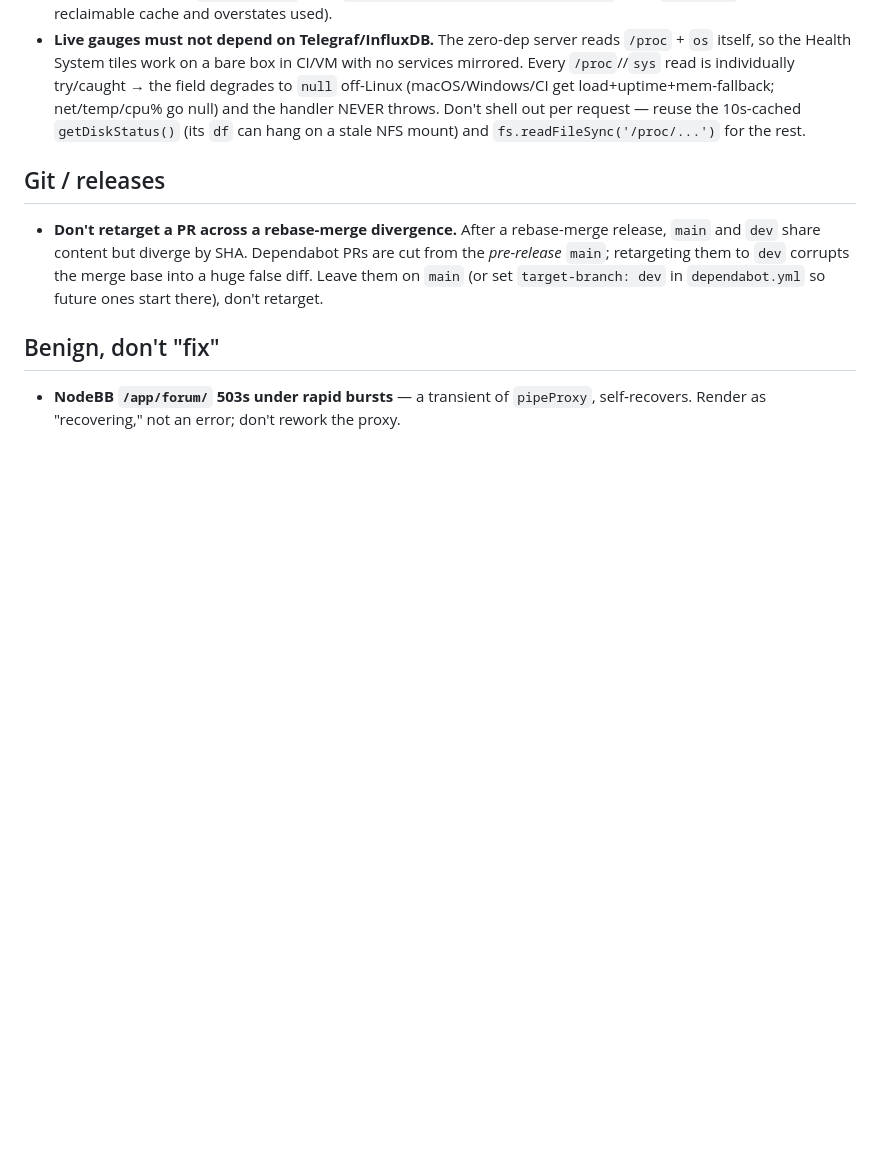
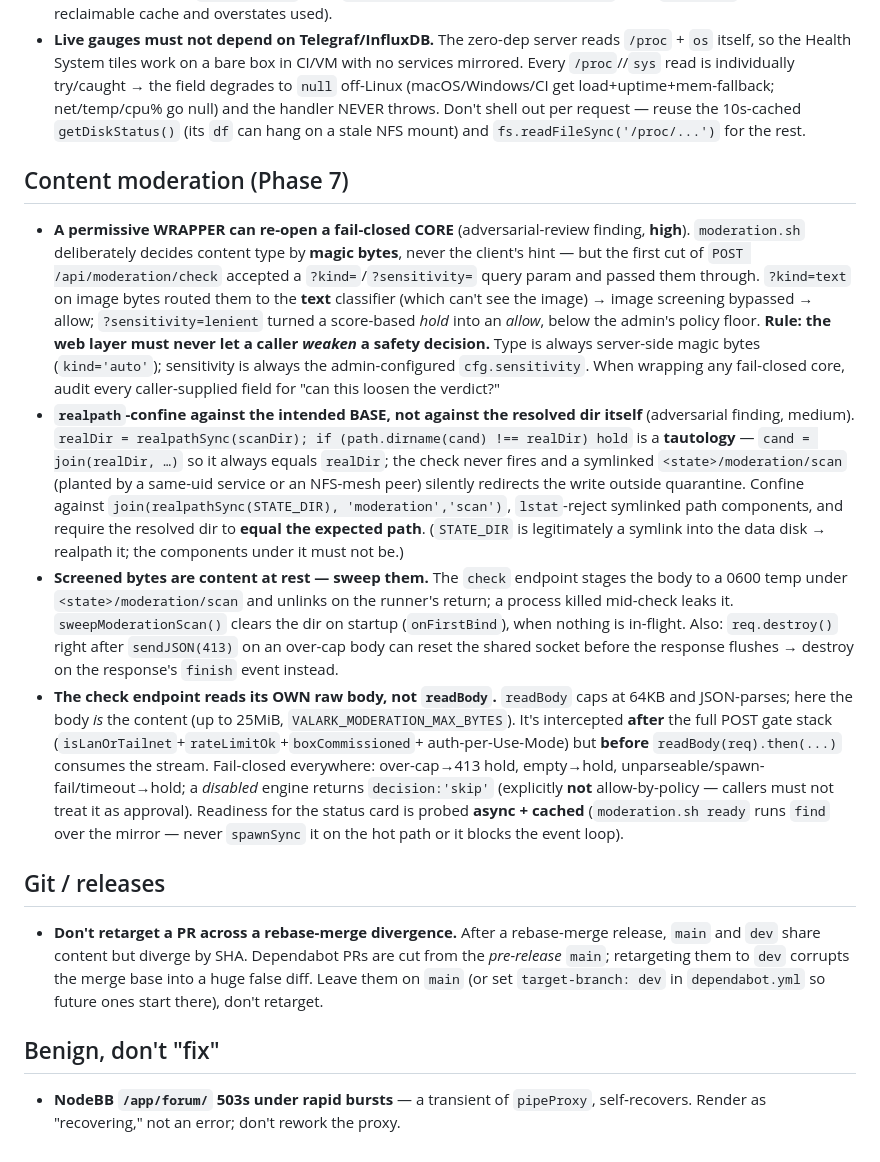
Before and after one commit to mvalancy/val-ark, a Markdown page: docs/knowledge/gotchas.md, the part around the change. Rendered like a GitHub page; blank space fills up the shorter version.

Commit message:
docs(knowledge): capture the moderation-endpoints adversarial-review learnings
Bake the Phase 7 gotchas into the shared brain: a permissive wrapper can re-open a
fail-closed core (caller-controlled type/sensitivity), realpath-confine against the
intended base (not a tautology), sweep screened bytes at rest, flush 413 before destroy,
and the check endpoint's own raw-body reader + async-cached readiness.

Co-Authored-By: Claude Opus 4.8 (1M context) <noreply@anthropic.com>

```diff
--- a/docs/knowledge/gotchas.md
+++ b/docs/knowledge/gotchas.md
@@ -276,6 +276,39 @@ you hit (and solve) something the diff alone wouldn't explain. See [README](READ
   throws. Don't shell out per request — reuse the 10s-cached `getDiskStatus()` (its `df` can hang
   on a stale NFS mount) and `fs.readFileSync('/proc/...')` for the rest.
 
+## Content moderation (Phase 7)
+
+- **A permissive WRAPPER can re-open a fail-closed CORE** (adversarial-review finding, **high**).
+  `moderation.sh` deliberately decides content type by **magic bytes**, never the client's hint —
+  but the first cut of `POST /api/moderation/check` accepted a `?kind=`/`?sensitivity=` query
+  param and passed them through. `?kind=text` on image bytes routed them to the **text** classifier
+  (which can't see the image) → image screening bypassed → allow; `?sensitivity=lenient` turned a
+  score-based *hold* into an *allow*, below the admin's policy floor. **Rule: the web layer must
+  never let a caller *weaken* a safety decision.** Type is always server-side magic bytes
+  (`kind='auto'`); sensitivity is always the admin-configured `cfg.sensitivity`. When wrapping any
+  fail-closed core, audit every caller-supplied field for "can this loosen the verdict?"
+- **`realpath`-confine against the intended BASE, not against the resolved dir itself** (adversarial
+  finding, medium). `realDir = realpathSync(scanDir); if (path.dirname(cand) !== realDir) hold` is a
+  **tautology** — `cand = join(realDir, …)` so it always equals `realDir`; the check never fires and
+  a symlinked `<state>/moderation/scan` (planted by a same-uid service or an NFS-mesh peer) silently
+  redirects the write outside quarantine. Confine against `join(realpathSync(STATE_DIR),
+  'moderation','scan')`, `lstat`-reject symlinked path components, and require the resolved dir to
+  **equal the expected path**. (`STATE_DIR` is legitimately a symlink into the data disk → realpath
+  it; the components under it must not be.)
+- **Screened bytes are content at rest — sweep them.** The `check` endpoint stages the body to a
+  0600 temp under `<state>/moderation/scan` and unlinks on the runner's return; a process killed
+  mid-check leaks it. `sweepModerationScan()` clears the dir on startup (`onFirstBind`), when nothing
+  is in-flight. Also: `req.destroy()` right after `sendJSON(413)` on an over-cap body can reset the
+  shared socket before the response flushes → destroy on the response's `finish` event instead.
+- **The check endpoint reads its OWN raw body, not `readBody`.** `readBody` caps at 64KB and
+  JSON-parses; here the body *is* the content (up to 25MiB, `VALARK_MODERATION_MAX_BYTES`). It's
+  intercepted **after** the full POST gate stack (`isLanOrTailnet`+`rateLimitOk`+`boxCommissioned`+
+  auth-per-Use-Mode) but **before** `readBody(req).then(...)` consumes the stream. Fail-closed
+  everywhere: over-cap→413 hold, empty→hold, unparseable/spawn-fail/timeout→hold; a *disabled*
+  engine returns `decision:'skip'` (explicitly **not** allow-by-policy — callers must not treat it
+  as approval). Readiness for the status card is probed **async + cached** (`moderation.sh ready`
+  runs `find` over the mirror — never `spawnSync` it on the hot path or it blocks the event loop).
+
 ## Git / releases
 
 - **Don't retarget a PR across a rebase-merge divergence.** After a rebase-merge release, `main`
```
